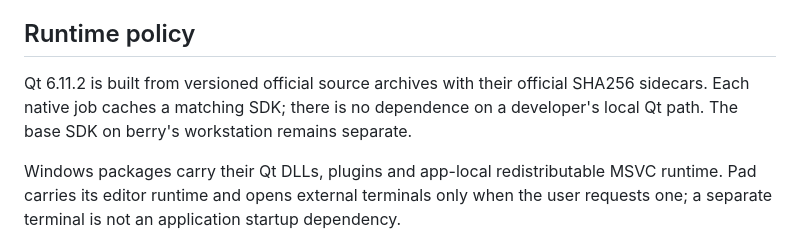
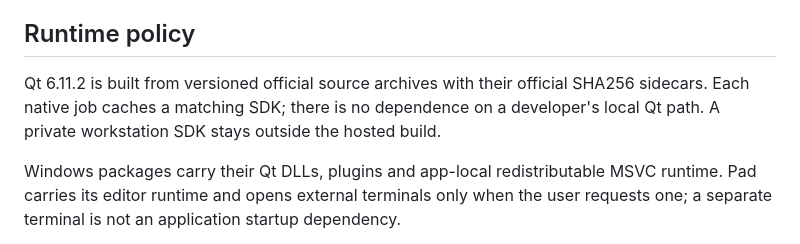
Before and after one commit to 8bitPrograms/8bitPad, a Markdown page: doc/RELEASING.md, the part around the change. Rendered like a GitHub page.

Commit message:
Remove workstation paths from the public build notes.
Keep the Qt lookup order without a personal directory.

```diff
--- a/doc/RELEASING.md
+++ b/doc/RELEASING.md
@@ -22,7 +22,7 @@ The ordinary release requires all six standard targets. Enable experimental 32-b
 
 ## Runtime policy
 
-Qt 6.11.2 is built from versioned official source archives with their official SHA256 sidecars. Each native job caches a matching SDK; there is no dependence on a developer's local Qt path. The base SDK on berry's workstation remains separate.
+Qt 6.11.2 is built from versioned official source archives with their official SHA256 sidecars. Each native job caches a matching SDK; there is no dependence on a developer's local Qt path. A private workstation SDK stays outside the hosted build.
 
 Windows packages carry their Qt DLLs, plugins and app-local redistributable MSVC runtime. Pad carries its editor runtime and opens external terminals only when the user requests one; a separate terminal is not an application startup dependency.
 
```
Also changed, not shown: AGENTS.md (+4 -4 lines).
